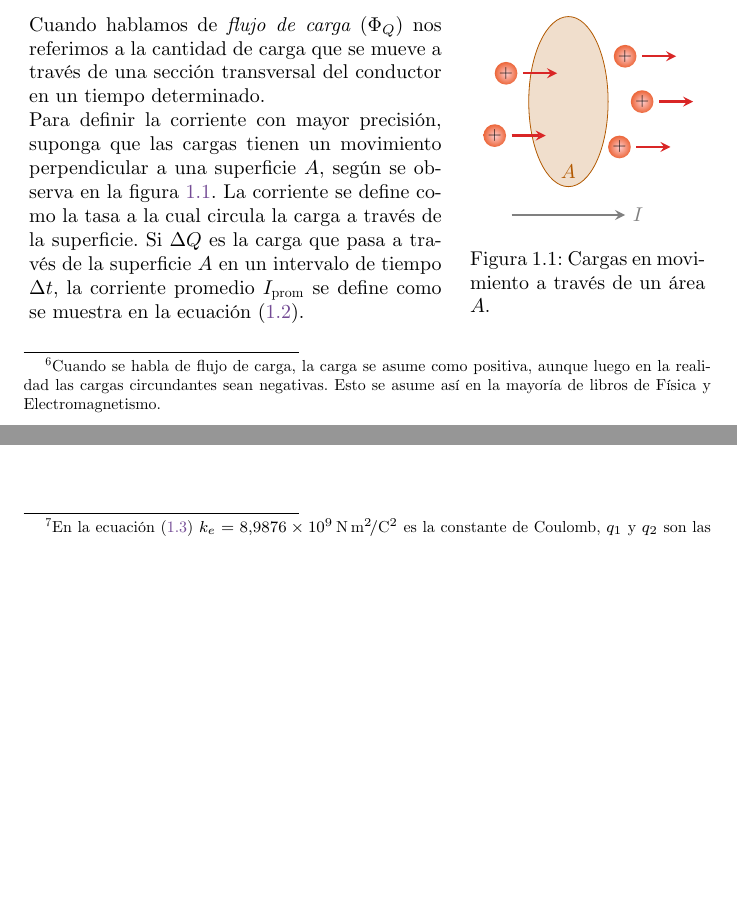
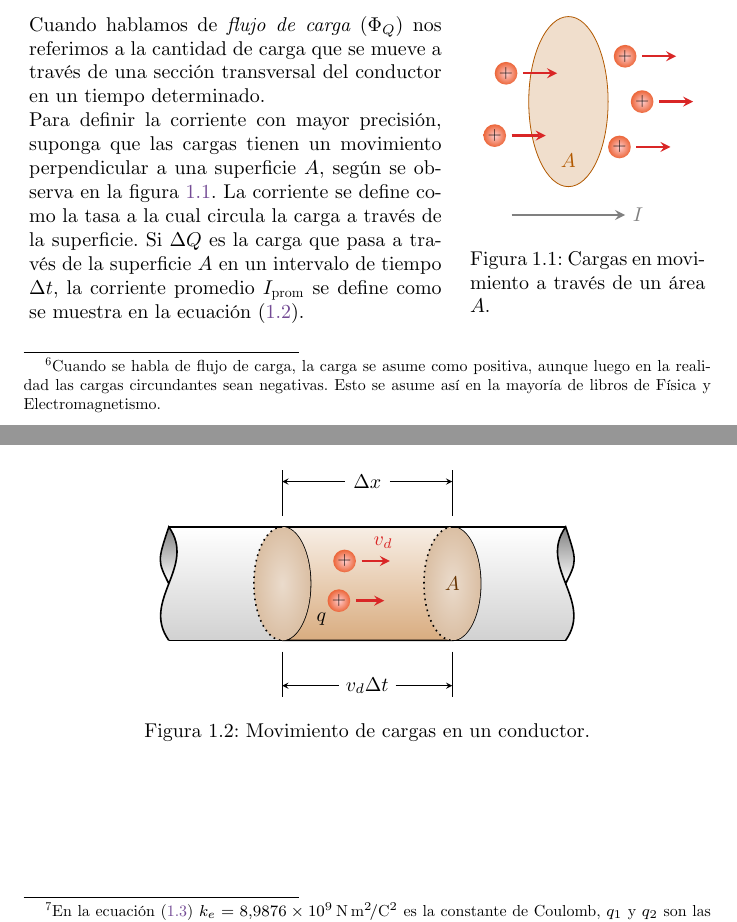
Before and after one commit to EVAnci/instrumentos_y_mediciones, a LaTeX thesis (main.tex, which reads chapters/1_unit/main.tex): two parts of pages 7 and 8 of 9, joined at a grey line, cut so that both start at the same text, the shorter picture padded with empty space. Compiled offline with XeLaTeX.

Commit message:
add(chtp1): fig: conductor

```diff
--- a/chapters/1_unit/main.tex
+++ b/chapters/1_unit/main.tex
@@ -137,7 +137,7 @@ El Ampère (o amperio) es la unidad de medida de la corriente eléctrica. La cor
   \tcblower
   \centering
   \begin{tikzpicture}[>=stealth]
-    \draw[orange!70!black,fill=orange!70!black!20,name=conductor] (0,0) ellipse (0.7 and 1.5) node[below=1]{\(A\)};
+    \draw[orange!70!black,fill=orange!70!black!20,name=conductor] (0,0) ellipse (0.7 and 1.5) node[below=0.8]{\(A\)};
     \draw[very thick,gray,->] (-1,-2) -- (1,-2) node[right]{\(I\)};
 
     \foreach \x\y in {-1.1/0.5,-1.3/-0.6,1/0.8,1.3/0,0.9/-0.8} {
@@ -173,6 +173,25 @@ En un conductor, los electrones libres se mueven en direcciones aleatorias debid
     \def\rx{0.5}
     \def\ry{1}
     \def\lle{1.5}
+    \def\curv{0.5}
+
+    \shade[top color=orange!70!black!10, bottom color=orange!70!black!50]
+      (-\lle, \ry) -- (\lle, \ry)
+      arc (90:-90:\rx cm and \ry cm)
+      -- (-\lle, -\ry)
+      arc (-90:90:\rx cm and \ry cm);
+
+    \shade (-\lle-2,0) .. controls (-\lle-2+\curv, 0.3) .. (-\lle-2, \ry) .. controls (-\lle-2-\curv+0.3, 0.4) .. (-\lle-2, 0);
+    \shade (\lle+2,0) .. controls (\lle+2-\curv, 0.3) .. (\lle+2, \ry) .. controls (\lle+2+\curv-0.3, 0.4) .. (\lle+2, 0);
+
+    \shade[top color=white, bottom color=white!70!black!60]
+      (-\lle,-\ry) -- (-\lle-2,-\ry) .. controls (-\lle-2-\curv, -0.3) and (-\lle-2+\curv, 0.3) .. (-\lle-2, \ry) -- (-\lle,\ry);
+    \shade[top color=white, bottom color=white!70!black!60]
+      (\lle,-\ry) -- (\lle+2,-\ry) .. controls (\lle+2+\curv, -0.3) and (\lle+2-\curv, 0.3) .. (\lle+2, \ry) -- (\lle,\ry);
 
     \draw[thick]
+      (-\lle, \ry) -- (\lle, \ry)
+      arc (90:-90:\rx cm and \ry cm)
+      -- (-\lle, -\ry)
+      arc (-90:90:\rx cm and \ry cm);
 
@@ -186,2 +199,35 @@ En un conductor, los electrones libres se mueven en direcciones aleatorias debid
+    \shade[outer color=orange!60!black!36, inner color=orange!60!black!20] (\lle,0) ellipse (\rx cm and \ry cm);
+    \shade[outer color=orange!60!black!36, inner color=orange!60!black!20] (-\lle,0) ellipse (\rx cm and \ry cm);
+
+    \draw[black,thick] (-\lle-2,-\ry) .. controls (-\lle-2-\curv, -0.3) and (-\lle-2+\curv, 0.3) .. (-\lle-2, \ry) .. controls (-\lle-2-\curv+0.3, 0.4) .. (-\lle-2, 0);
+    \draw[black,thick] (\lle+2,-\ry) .. controls (\lle+2+\curv, -0.3) and (\lle+2-\curv, 0.3) .. (+\lle+2, \ry) .. controls (\lle+2+\curv-0.3, 0.4) .. (\lle+2, 0);
+    \draw[black,thick] (-\lle,\ry) -- (-\lle-2,\ry);
+    \draw[black,thick] (-\lle,-\ry) -- (-\lle-2,-\ry);
+    \draw[black,thick] (\lle,\ry) -- (\lle+2,\ry);
+    \draw[black,thick] (\lle,-\ry) -- (\lle+2,-\ry);
+
+    \draw[thick, dotted] (-\lle,\ry) arc (90:270:\rx cm and \ry cm);
+    \draw[thick, dotted] (\lle,\ry) arc (90:270:\rx cm and \ry cm);
+
+    \node at (\lle, 0) {\color{orange!40!black}\(A\)};
+
+    \draw[thin] (-\lle,\ry+0.2) -- (-\lle,\ry+1);
+    \draw[thin] (\lle,\ry+0.2) -- (\lle,\ry+1);
+    \draw[thin,->] (-0.4,\ry+0.8) -- (-\lle,\ry+0.8);
+    \draw[thin,->] (0.4,\ry+0.8) -- (\lle,\ry+0.8);
+    \node at (0,\ry+0.8) {\(\Delta x\)};
+
+    \draw[thin] (-\lle,-\ry-0.2) -- (-\lle,-\ry-1);
+    \draw[thin] (\lle,-\ry-0.2) -- (\lle,-\ry-1);
+    \draw[thin,->] (-0.5,-\ry-0.8) -- (-\lle,-\ry-0.8);
+    \draw[thin,->] (0.5,-\ry-0.8) -- (\lle,-\ry-0.8);
+    \node at (0,-\ry-0.8) {\(v_d \Delta t\)};
+
+    \shade[inner color=white!80!red, outer color=orange!50!red!70!lightgray] (-0.4,0.4) node{\footnotesize\textbf{+}} circle (.2) [radius=1pt];
+    \draw[very thick,color=red!70!gray,->] (-0.1,0.4) node[above right=3pt] {\(v_d\)}-- (0.4,0.4) ;
+    \shade[inner color=white!80!red, outer color=orange!50!red!70!lightgray] (-0.5,-0.3) node{\footnotesize\textbf{+}} node[below left=4pt] {\(q\)} circle (.2) [radius=1pt];
+    \draw[very thick,color=red!70!gray,->] (-0.2,-0.3) -- (0.3,-0.3);
   \end{tikzpicture}
+  \caption{Movimiento de cargas en un conductor.}
+  \label{fig_movimiento_de_cargas}
 \end{figure}
```
Also changed, not shown: chapters/1_unit/main.tex (8 more changed lines).
